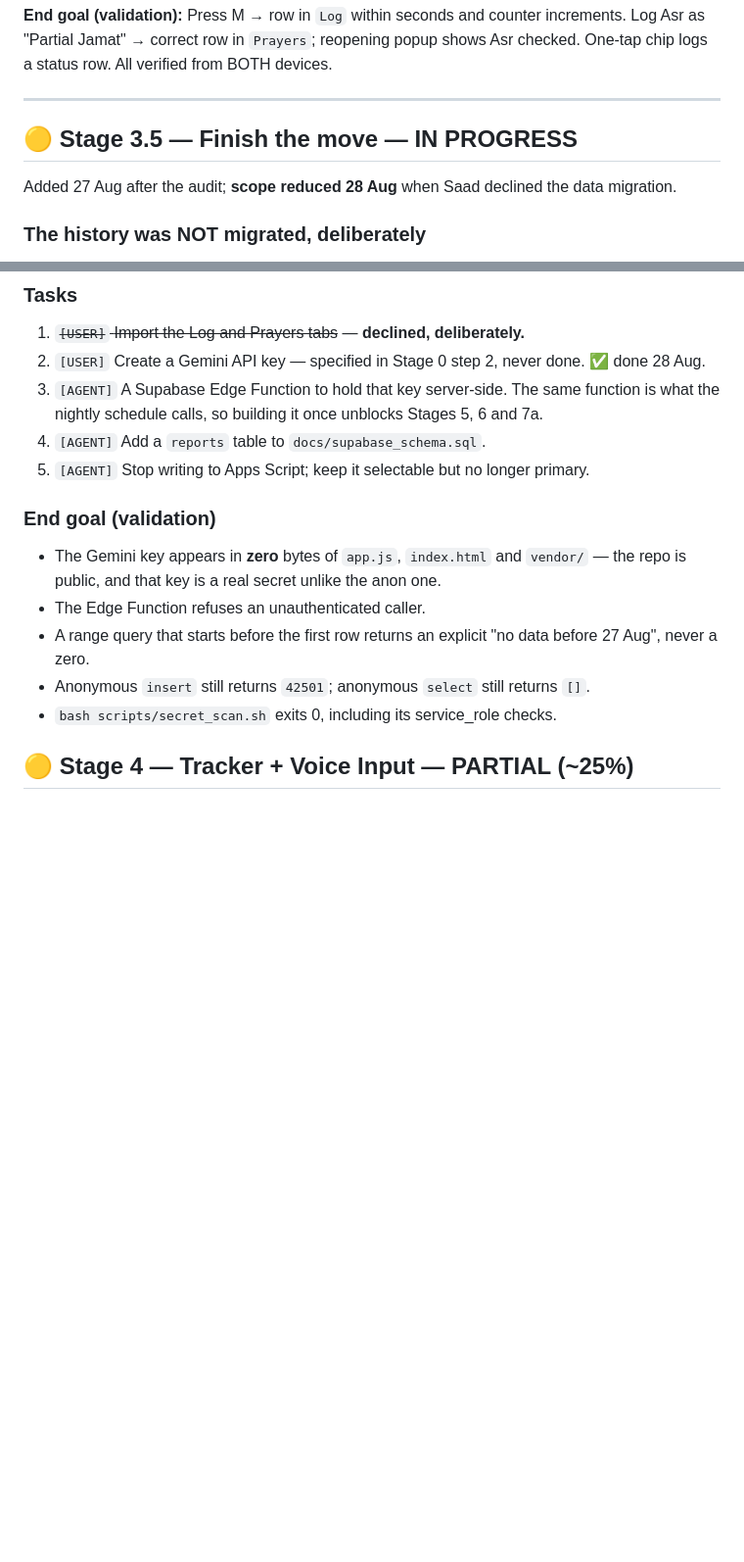
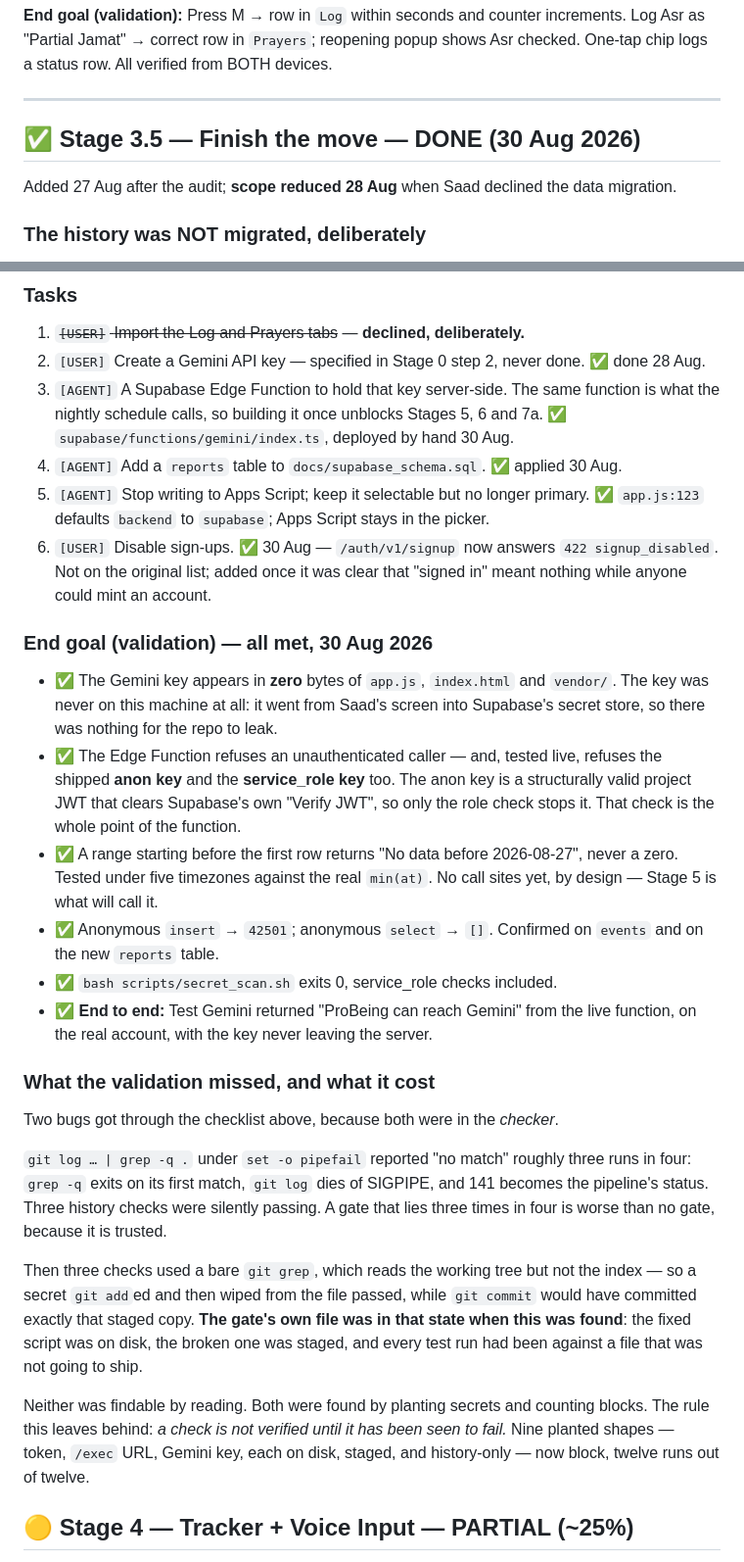
Before and after one commit to saad-jameel/probeing, a Markdown page: docs/ProBeing_Execution_Plan.md, 2 parts joined by grey strips. Shown at 98% size. GitHub-like rendering; blank space fills up the shorter version.

Commit message:
Close Stage 3.5, and record that both bugs this stage were in the checker
Test Gemini returned "ProBeing can reach Gemini" from the live function, on the
real account, with the key never leaving the server. Every validation bullet is
met and each one is now annotated with what actually proved it rather than a
tick on its own.

Two things are written down because they will otherwise be rediscovered.

Both bugs that mattered this stage were in the secret gate, not in the app, and
neither was findable by reading it. `git log … | grep -q .` under pipefail
reported "no match" three runs in four. Three checks read the working tree but
not the index, so a secret staged and then wiped from the file passed — and the
gate's own file was in exactly that state when it was found, meaning every test
run had been against a copy that was not going to ship. The rule that leaves:
a check is not verified until it has been seen to fail.

And the Gemini model name is an env var on purpose. Google retired
gemini-2.5-flash the day after it was picked. Next time: change the secret, do
not redeploy.

Co-Authored-By: Claude Opus 5 (1M context) <noreply@anthropic.com>
Claude-Session: https://claude.ai/code/session_01EpLzJ5uLK1Feq7ERuQni2S

```diff
--- a/docs/ProBeing_Execution_Plan.md
+++ b/docs/ProBeing_Execution_Plan.md
@@ -145,7 +145,7 @@ One-tap chip logs a status row. All verified from BOTH devices.
 ---
 
 
-## 🟡 Stage 3.5 — Finish the move — IN PROGRESS
+## ✅ Stage 3.5 — Finish the move — DONE (30 Aug 2026)
 
 Added 27 Aug after the audit; **scope reduced 28 Aug** when Saad declined the data
 migration.
@@ -176,18 +176,51 @@ zero hours slept for a week that predates the database.
 2. `[USER]` Create a Gemini API key — specified in Stage 0 step 2, never done. ✅ done 28 Aug.
 3. `[AGENT]` A Supabase Edge Function to hold that key server-side. The same function
    is what the nightly schedule calls, so building it once unblocks Stages 5, 6 and 7a.
-4. `[AGENT]` Add a `reports` table to `docs/supabase_schema.sql`.
+   ✅ `supabase/functions/gemini/index.ts`, deployed by hand 30 Aug.
+4. `[AGENT]` Add a `reports` table to `docs/supabase_schema.sql`. ✅ applied 30 Aug.
 5. `[AGENT]` Stop writing to Apps Script; keep it selectable but no longer primary.
+   ✅ `app.js:123` defaults `backend` to `supabase`; Apps Script stays in the picker.
+6. `[USER]` Disable sign-ups. ✅ 30 Aug — `/auth/v1/signup` now answers
+   `422 signup_disabled`. Not on the original list; added once it was clear that
+   "signed in" meant nothing while anyone could mint an account.
 
-### End goal (validation)
+### End goal (validation) — all met, 30 Aug 2026
 
-- The Gemini key appears in **zero** bytes of `app.js`, `index.html` and `vendor/` —
-  the repo is public, and that key is a real secret unlike the anon one.
-- The Edge Function refuses an unauthenticated caller.
-- A range query that starts before the first row returns an explicit "no data before
-  27 Aug", never a zero.
-- Anonymous `insert` still returns `42501`; anonymous `select` still returns `[]`.
-- `bash scripts/secret_scan.sh` exits 0, including its service_role checks.
+- ✅ The Gemini key appears in **zero** bytes of `app.js`, `index.html` and `vendor/`.
+  The key was never on this machine at all: it went from Saad's screen into Supabase's
+  secret store, so there was nothing for the repo to leak.
+- ✅ The Edge Function refuses an unauthenticated caller — and, tested live, refuses the
+  shipped **anon key** and the **service_role key** too. The anon key is a structurally
+  valid project JWT that clears Supabase's own "Verify JWT", so only the role check
+  stops it. That check is the whole point of the function.
+- ✅ A range starting before the first row returns "No data before 2026-08-27", never a
+  zero. Tested under five timezones against the real `min(at)`. No call sites yet, by
+  design — Stage 5 is what will call it.
+- ✅ Anonymous `insert` → `42501`; anonymous `select` → `[]`. Confirmed on `events` and
+  on the new `reports` table.
+- ✅ `bash scripts/secret_scan.sh` exits 0, service_role checks included.
+- ✅ **End to end:** Test Gemini returned "ProBeing can reach Gemini" from the live
+  function, on the real account, with the key never leaving the server.
+
+### What the validation missed, and what it cost
+
+Two bugs got through the checklist above, because both were in the *checker*.
+
+`git log … | grep -q .` under `set -o pipefail` reported "no match" roughly three runs
+in four: `grep -q` exits on its first match, `git log` dies of SIGPIPE, and 141 becomes
+the pipeline's status. Three history checks were silently passing. A gate that lies
+three times in four is worse than no gate, because it is trusted.
+
+Then three checks used a bare `git grep`, which reads the working tree but not the
+index — so a secret `git add`ed and then wiped from the file passed, while `git commit`
+would have committed exactly that staged copy. **The gate's own file was in that state
+when this was found**: the fixed script was on disk, the broken one was staged, and
+every test run had been against a file that was not going to ship.
+
+Neither was findable by reading. Both were found by planting secrets and counting
+blocks. The rule this leaves behind: *a check is not verified until it has been seen
+to fail.* Nine planted shapes — token, `/exec` URL, Gemini key, each on disk, staged,
+and history-only — now block, twelve runs out of twelve.
 
 ## 🟡 Stage 4 — Tracker + Voice Input — PARTIAL (~25%)
 
```
